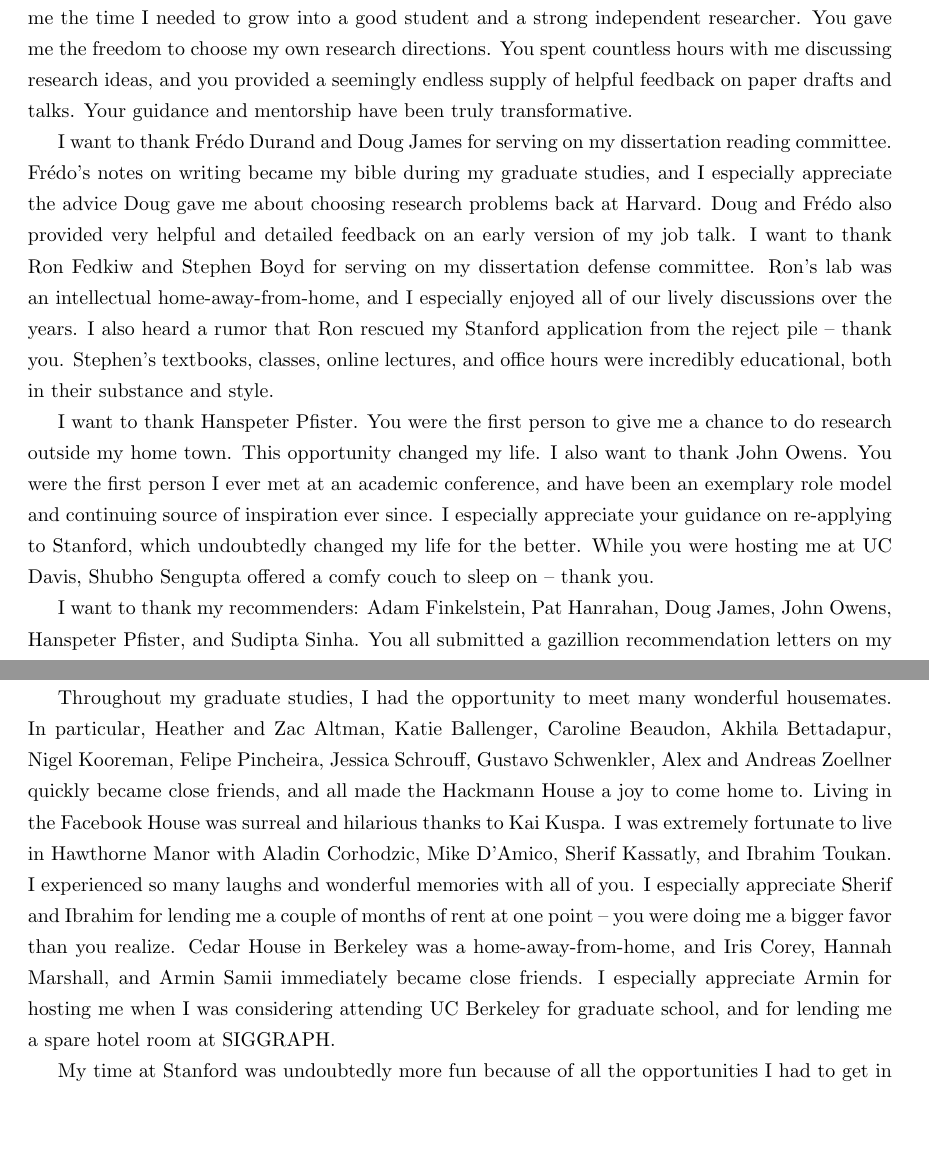
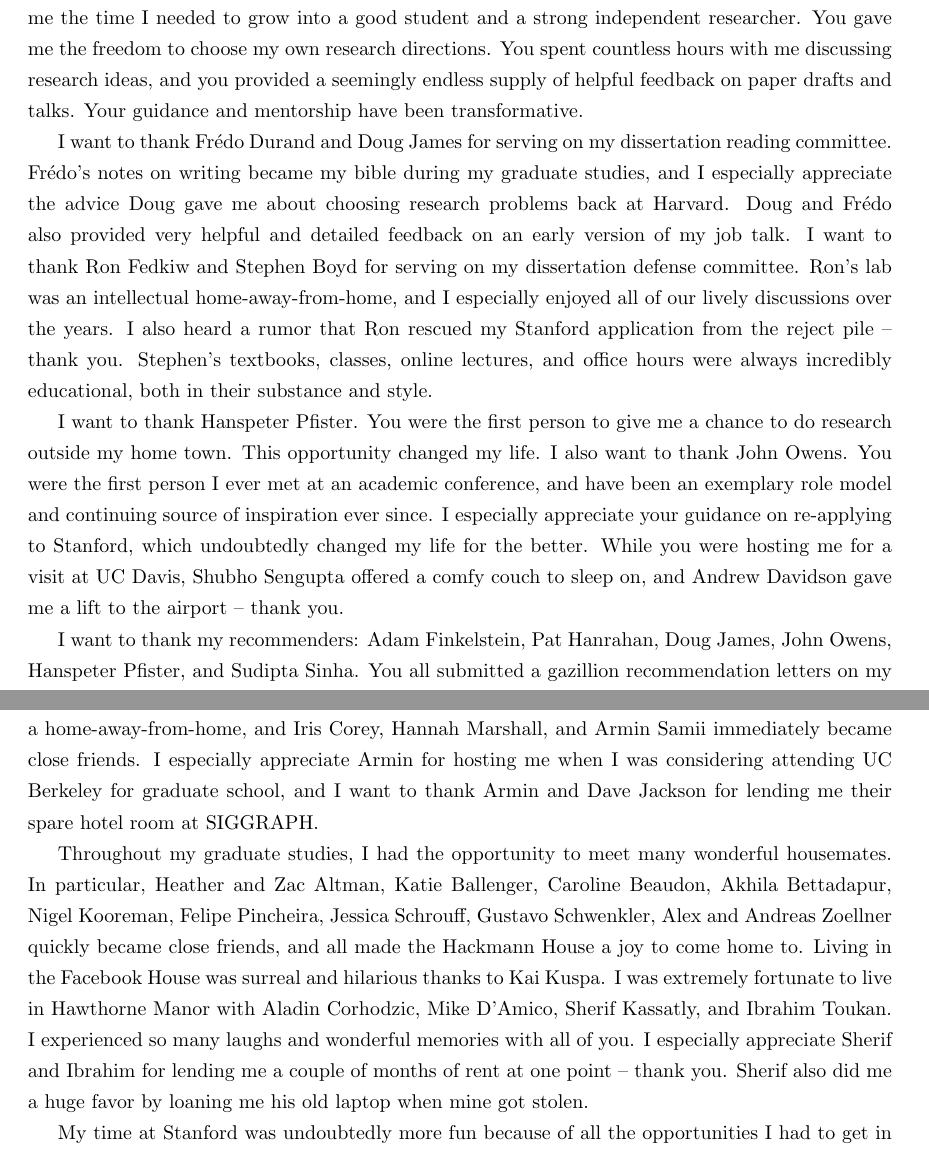
Before and after one commit to mikeroberts3000/dissertation, a LaTeX thesis (submission/00_main.tex, which reads submission/00b_acknowledgements/00_main.tex): two parts of pages 6 and 8 of 124, joined at a grey line, cut so that both start at the same text, the shorter picture padded with empty space. Compiled offline with pdfLaTeX.

Commit message:
Final tweaks to the acknowledgements

```diff
--- a/submission/00b_acknowledgements/00_main.tex
+++ b/submission/00b_acknowledgements/00_main.tex
@@ -8,14 +8,14 @@ You took me on as your student even though I didn't know what I was doing.
 You were so patient with me, and you gave me the time I needed to grow into a good student and a strong independent researcher.
 You gave me the freedom to choose my own research directions.
 You spent countless hours with me discussing research ideas, and you provided a seemingly endless supply of helpful feedback on paper drafts and talks.
-Your guidance and mentorship have been truly transformative.
+Your guidance and mentorship have been transformative.
 
 I want to thank Fr{\'e}do Durand and Doug James for serving on my dissertation reading committee.
 Fr{\'e}do's notes on writing became my bible during my graduate studies, and I especially appreciate the advice Doug gave me about choosing research problems back at Harvard.
 Doug and Fr{\'e}do also provided very helpful and detailed feedback on an early version of my job talk. I want to thank Ron Fedkiw and Stephen Boyd for serving on my dissertation defense committee.
 Ron's lab was an intellectual home-away-from-home, and I especially enjoyed all of our lively discussions over the years.
 I also heard a rumor that Ron rescued my Stanford application from the reject pile -- thank you.
-Stephen's textbooks, classes, online lectures, and office hours were incredibly educational, both in their substance and style.
+Stephen's textbooks, classes, online lectures, and office hours were always incredibly educational, both in their substance and style.
 
 I want to thank Hanspeter Pfister.
 You were the first person to give me a chance to do research outside my home town.
@@ -23,7 +23,7 @@ This opportunity changed my life.
 I also want to thank John Owens.
 You were the first person I ever met at an academic conference, and have been an exemplary role model and continuing source of inspiration ever since.
 I especially appreciate your guidance on re-applying to Stanford, which undoubtedly changed my life for the better.
-While you were hosting me at UC Davis, Shubho Sengupta offered a comfy couch to sleep on -- thank you.
+While you were hosting me for a visit at UC Davis, Shubho Sengupta offered a comfy couch to sleep on, and Andrew Davidson gave me a lift to the airport -- thank you.
 
 I want to thank my recommenders:
 Adam Finkelstein, Pat Hanrahan, Doug James, John Owens, Hanspeter Pfister, and Sudipta Sinha.
@@ -83,15 +83,16 @@ In Boston, Eric Baczuk and Simon Scheider were always great workout buddies, and
 When I got to Stanford, I was fortunate to navigate the challenges and adventures of graduate student life alongside Okke Schrijvers.
 Shannon Hoban and the rest of the Hoban family, Danielle Radin, Nikil and Tara Viswanathan, Ian Winters, and Brooke Wright all helped to make Stanford feel like home.
 Dinner parties with Greg Benedict and Leah Meth were always welcome study breaks.
+Cedar House in Berkeley was a home-away-from-home, and Iris Corey, Hannah Marshall, and Armin Samii immediately became close friends.
+I especially appreciate Armin for hosting me when I was considering attending UC Berkeley for graduate school, and I want to thank Armin and Dave Jackson for lending me their spare hotel room at SIGGRAPH.
 
 Throughout my graduate studies, I had the opportunity to meet many wonderful housemates.
 In particular, Heather and Zac Altman, Katie Ballenger, Caroline Beaudon, Akhila Bettadapur, Nigel Kooreman, Felipe Pincheira, Jessica Schrouff, Gustavo Schwenkler, Alex and Andreas Zoellner quickly became close friends, and all made the Hackmann House a joy to come home to.
 Living in the Facebook House was surreal and hilarious thanks to Kai Kuspa.
 I was extremely fortunate to live in Hawthorne Manor with  Aladin Corhodzic, Mike D'Amico, Sherif Kassatly, and Ibrahim Toukan.
 I experienced so many laughs and wonderful memories with all of you.
-I especially appreciate Sherif and Ibrahim for lending me a couple of months of rent at one point -- you were doing me a bigger favor than you realize.
-Cedar House in Berkeley was a home-away-from-home, and Iris Corey, Hannah Marshall, and Armin Samii immediately became close friends.
-I especially appreciate Armin for hosting me when I was considering attending UC Berkeley for graduate school, and for lending me a spare hotel room at SIGGRAPH.
+I especially appreciate Sherif and Ibrahim for lending me a couple of months of rent at one point -- thank you.
+Sherif also did me a huge favor by loaning me his old laptop when mine got stolen.
 
 My time at Stanford was undoubtedly more fun because of all the opportunities I had to get in my musical happy place through DJing.
 I am thankful for all my friends that made this possible.
```
Also changed, not shown: submission/00b_acknowledgements/00_main.tex (19 more changed lines).
